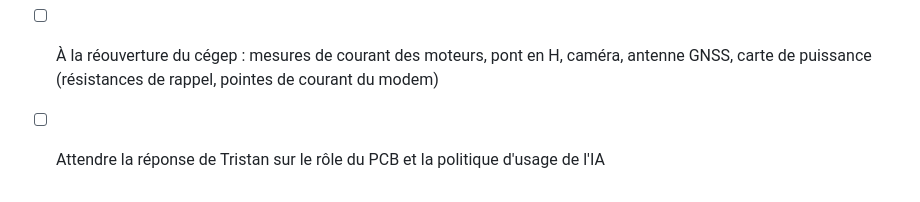
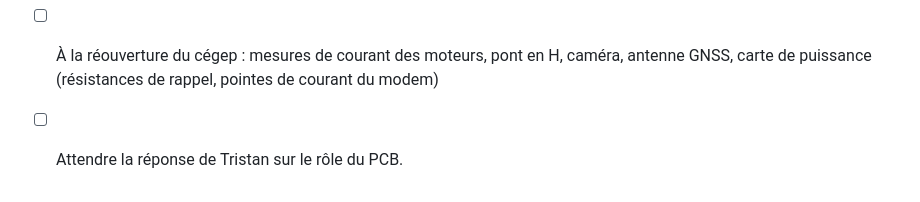
Before and after one commit to guilatriche/rover, a Markdown page: docs/journal/journal-2026-10-24.md, the part around the change. Drawn GitHub-style.

Commit message:
Update journal entry by modifying task list
Removed the mention of the AI usage policy from the task list.

```diff
--- a/docs/journal/journal-2026-10-24.md
+++ b/docs/journal/journal-2026-10-24.md
@@ -106,4 +106,4 @@ Deux avancées. L'accès à la VM à distance fonctionne : un terminal SSH s'ouv
 - [ ] Fusionner l'inclinaison et l'étalonnage dans le programme principal du robot
 - [ ] Tester le terminal SSH depuis un autre réseau (téléphone en 4G)
 - [ ] À la réouverture du cégep : mesures de courant des moteurs, pont en H, caméra, antenne GNSS, carte de puissance (résistances de rappel, pointes de courant du modem)
-- [ ] Attendre la réponse de Tristan sur le rôle du PCB et la politique d'usage de l'IA
+- [ ] Attendre la réponse de Tristan sur le rôle du PCB.
```
